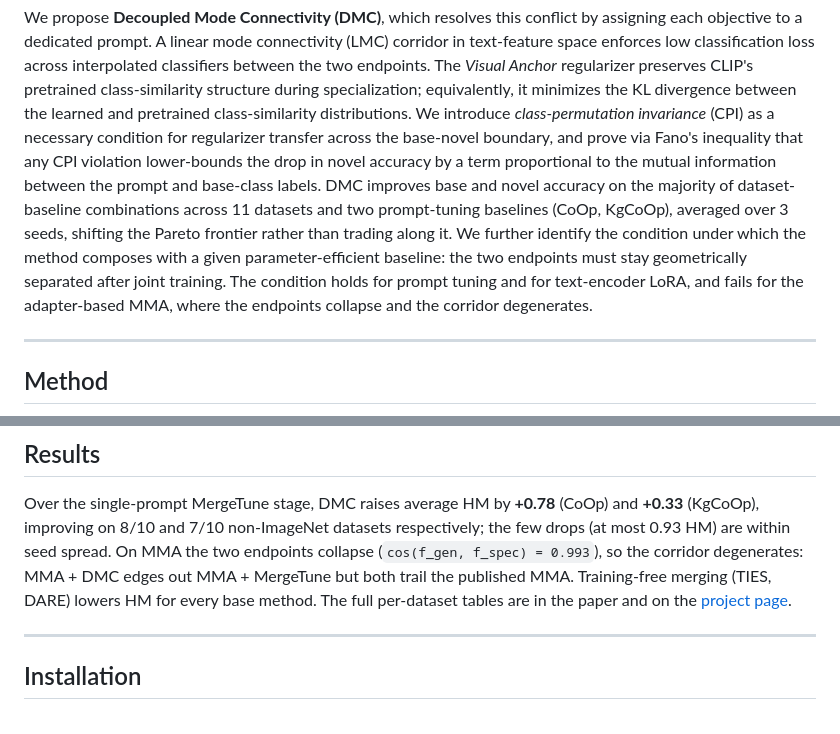
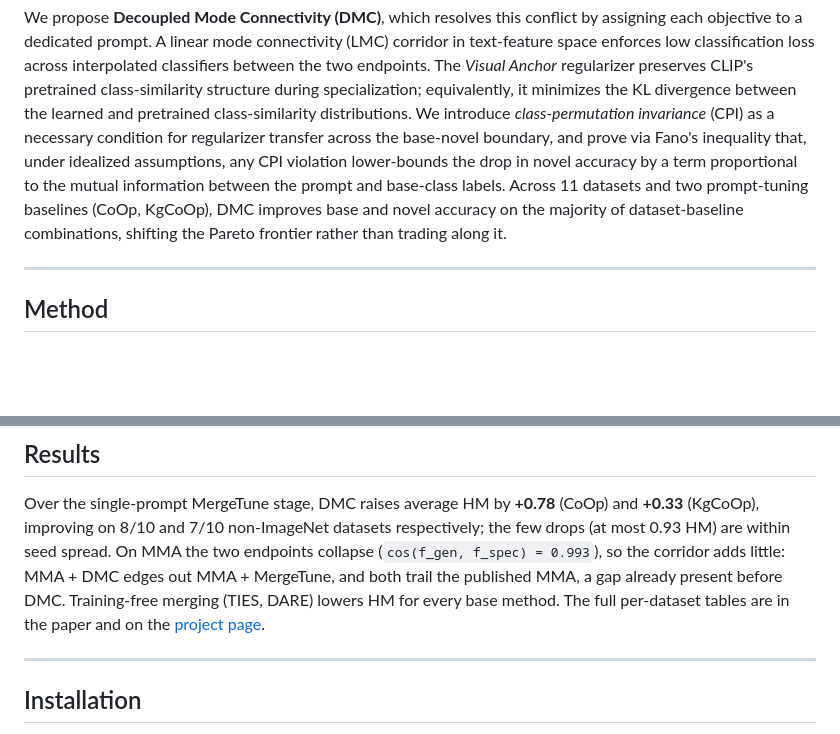
Before and after one commit to IemProg/DMC, a Markdown page: README.md, 2 parts joined by grey strips. GitHub-like rendering; blank space fills up the shorter version.

Commit message:
README: align the abstract and MMA note with the camera-ready paper

```diff
--- a/README.md
+++ b/README.md
@@ -60,16 +60,12 @@ regularizer preserves CLIP's pretrained class-similarity structure during
 specialization; equivalently, it minimizes the KL divergence between the learned
 and pretrained class-similarity distributions. We introduce *class-permutation
 invariance* (CPI) as a necessary condition for regularizer transfer across the
-base-novel boundary, and prove via Fano's inequality that any CPI violation
-lower-bounds the drop in novel accuracy by a term proportional to the mutual
-information between the prompt and base-class labels. DMC improves base and novel
-accuracy on the majority of dataset-baseline combinations across 11 datasets and
-two prompt-tuning baselines (CoOp, KgCoOp), averaged over 3 seeds, shifting the
-Pareto frontier rather than trading along it. We further identify the condition
-under which the method composes with a given parameter-efficient baseline: the
-two endpoints must stay geometrically separated after joint training. The
-condition holds for prompt tuning and for text-encoder LoRA, and fails for the
-adapter-based MMA, where the endpoints collapse and the corridor degenerates.
+base-novel boundary, and prove via Fano's inequality that, under idealized
+assumptions, any CPI violation lower-bounds the drop in novel accuracy by a term proportional to the mutual
+information between the prompt and base-class labels. Across 11 datasets and
+two prompt-tuning baselines (CoOp, KgCoOp), DMC improves base and novel accuracy
+on the majority of dataset-baseline combinations, shifting the Pareto frontier
+rather than trading along it.
 
 ---
 
@@ -123,9 +119,9 @@ single-prompt method.
 Over the single-prompt MergeTune stage, DMC raises average HM by **+0.78**
 (CoOp) and **+0.33** (KgCoOp), improving on 8/10 and 7/10 non-ImageNet datasets
 respectively; the few drops (at most 0.93 HM) are within seed spread. On MMA
-the two endpoints collapse (`cos(f_gen, f_spec) = 0.993`), so the corridor
-degenerates: MMA + DMC edges out MMA + MergeTune but both trail the published
-MMA. Training-free merging (TIES, DARE) lowers HM for every base method. The
+the two endpoints collapse (`cos(f_gen, f_spec) = 0.993`), so the corridor adds
+little: MMA + DMC edges out MMA + MergeTune, and both trail the published MMA, a
+gap already present before DMC. Training-free merging (TIES, DARE) lowers HM for every base method. The
 full per-dataset tables are in the paper and on the
 [project page](https://iemprog.github.io/DMC/).
 
```
Also changed, not shown: other parts of README.md (+1 -1 lines).
